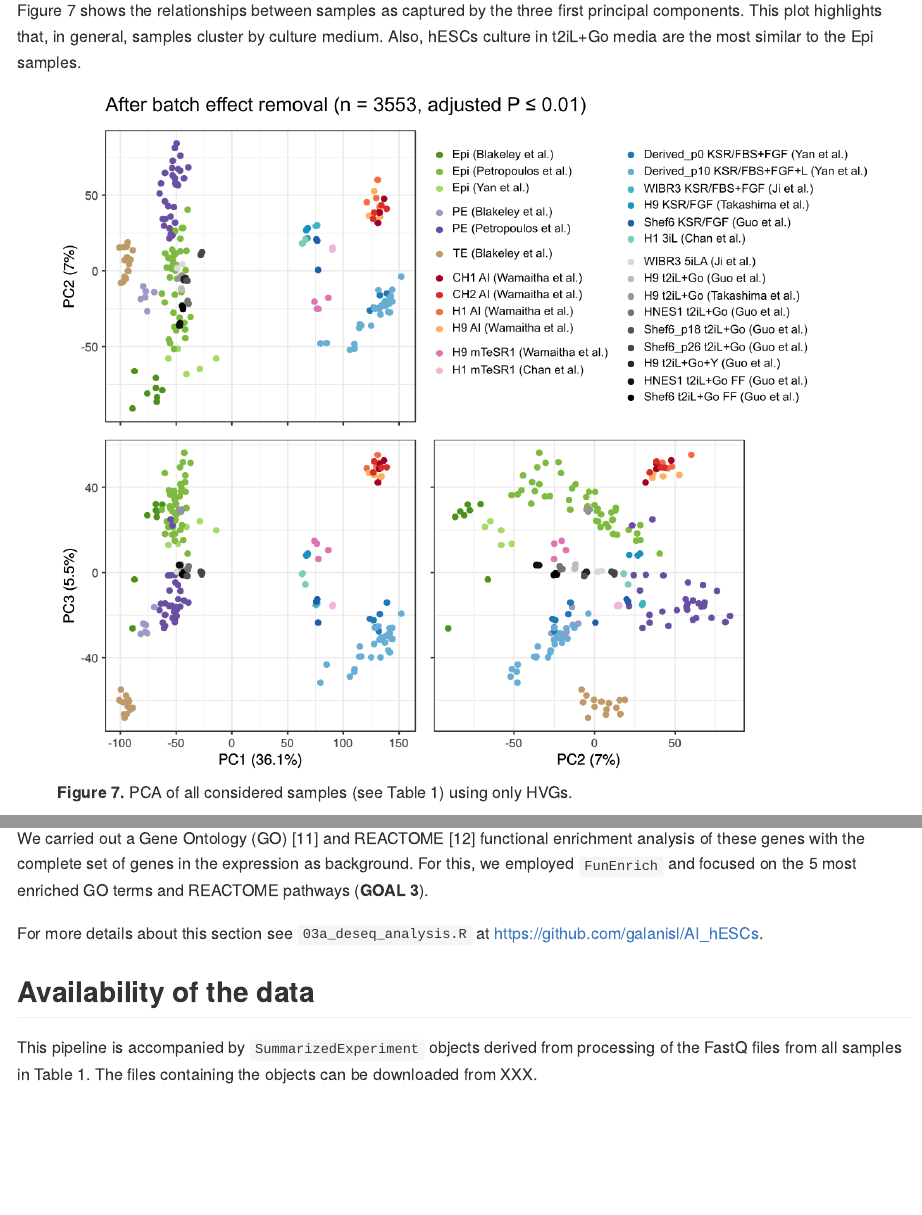
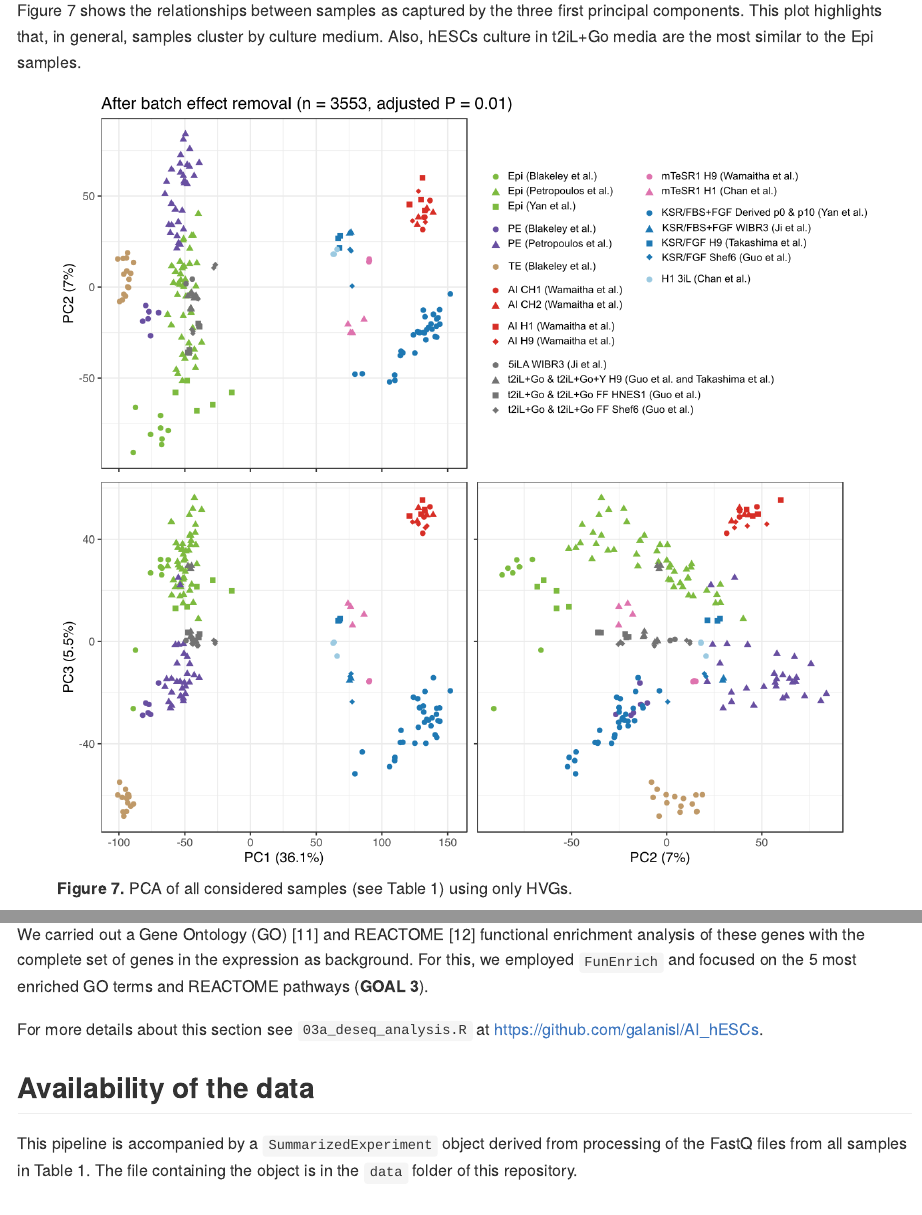
Before and after one commit to galanisl/AI_hESCs, an R Markdown document (README.Rmd): the page in a window 1100 px wide, from 17350 px down, and a second part further down, joined at a grey line. Rendered offline with R 4.5, knitr and Pandoc, with nearby package versions; long lines of code are wrapped.

Commit message:
Update report figures and added data

```diff
--- a/R/02a_exploratory_analysis.R
+++ b/R/02a_exploratory_analysis.R
@@ -142,12 +142,8 @@
 legend("right", fill = unique(factor(stype$technology)),
        legend = unique(stype$technology))
 
-<<<<<<< HEAD
 plot_pca(pca_wbe, stype$sample_type, 1, 2, pval, col_pal, shape_pal,
          "Before batch effect removal")
-=======
-plot_pca(pca_wbe, stype$sample_type, 1, 2, pval, col_pal, "Before batch effect removal")
->>>>>>> e1a244ea72e6fc0478d258ff4d5ff9198c8dc9b2
 
 # Batch effect removal ----------------------------------------------------
 
@@ -175,21 +171,12 @@
        legend = unique(stype$technology))
 
 p <- list()
-<<<<<<< HEAD
 p[[1]] <- plot_pca(pca_nbe, stype$sample_type, 1, 2, pval, col_pal, shape_pal,
                    "After batch effect removal") + theme(legend.position = "none")
 p[[2]] <- ggplot()
 p[[3]] <- plot_pca(pca_nbe, stype$sample_type, 1, 3, pval, col_pal, shape_pal,
                    "After batch effect removal") + theme(legend.position = "none")
 p[[4]] <- plot_pca(pca_nbe, stype$sample_type, 2, 3, pval, col_pal, shape_pal,
-=======
-p[[1]] <- plot_pca(pca_nbe, stype$sample_type, 1, 2, pval, col_pal,
-                   "After batch effect removal") + theme(legend.position = "none")
-p[[2]] <- ggplot()
-p[[3]] <- plot_pca(pca_nbe, stype$sample_type, 1, 3, pval, col_pal,
-                   "After batch effect removal") + theme(legend.position = "none")
-p[[4]] <- plot_pca(pca_nbe, stype$sample_type, 2, 3, pval, col_pal,
->>>>>>> e1a244ea72e6fc0478d258ff4d5ff9198c8dc9b2
                    "After batch effect removal") + theme(legend.position = "none")
 plot_grid(plotlist = p, nrow = 2, ncol = 2)
 
@@ -238,7 +225,6 @@
 
 p <- list()
 p[[1]] <- plot_tsne(tsf, stype$sample_type, d1 = 1, d2 = 2, pval = pval, ntop,
-<<<<<<< HEAD
                     col_pal, shape_pal, "After batch effect removal") +
   theme(legend.position = "none")
 p[[2]] <- ggplot()
@@ -247,17 +233,8 @@
   theme(legend.position = "none")
 p[[4]] <- plot_tsne(tsf, stype$sample_type, d1 = 2, d2 = 3, pval = pval, ntop,
                     col_pal, shape_pal, "After batch effect removal") +
-=======
-                    col_pal, "After batch effect removal") +
   theme(legend.position = "none")
-p[[2]] <- ggplot()
-p[[3]] <- plot_tsne(tsf, stype$sample_type, d1 = 1, d2 = 3, pval = pval, ntop,
-                    col_pal, "After batch effect removal") +
-  theme(legend.position = "none")
-p[[4]] <- plot_tsne(tsf, stype$sample_type, d1 = 2, d2 = 3, pval = pval, ntop,
-                    col_pal, "After batch effect removal") +
->>>>>>> e1a244ea72e6fc0478d258ff4d5ff9198c8dc9b2
-  theme(legend.position = "none")
+
 plot_grid(plotlist = p, nrow = 2, ncol = 2)
 
 res_ts <- tibble(x = tsf$Y[, 1], y = tsf$Y[, 2], z = tsf$Y[, 3],
--- a/R/02b_cluster_with_griph.R
+++ b/R/02b_cluster_with_griph.R
@@ -15,17 +15,6 @@
 
 emb <- tibble(x = g.true$y[,1], y = g.true$y[,2], cond = dds$sample_type,
               cluster = factor(res_griph$MEMB))
-
-<<<<<<< HEAD
-# col_pal <- c("#4d9221", "#7fbc41", "#a6d96a", #Epi
-#              "#9e9ac8", "#6a51a3", #PE
-#              "#C19A6B", #TE
-#              "#a50026", "#d73027", "#f46d43", "#fdae61", #AI
-#              "#f1b6da", "#de77ae", #mTeSR1
-#              "#1f78b4", "#6baed6", "#41b6c4", "#1d91c0", "#225ea8", "#7fcdbb", #KSR
-#              "#d9d9d9", "#bdbdbd", "#969696", "#737373",
-#              "#525252", "#464646", "#252525", "#101010", "#000000" #Naive
-# )
 
 col_pal <- c("#7fbc41", "#7fbc41", "#7fbc41", #Epi
              "#6a51a3", "#6a51a3", #PE
@@ -51,21 +40,6 @@
   geom_point(size = 2.5) +
   scale_colour_manual(values = col_pal) +
   scale_shape_manual(values = shape_pal) +
-=======
-col_pal <- c("#4d9221", "#7fbc41", "#a6d96a", #Epi
-             "#9e9ac8", "#6a51a3", #PE
-             "#C19A6B", #TE
-             "#a50026", "#d73027", "#f46d43", "#fdae61", #AI
-             "#f1b6da", "#de77ae", #mTeSR1
-             "#1f78b4", "#6baed6", "#41b6c4", "#1d91c0", "#225ea8", "#7fcdbb", #KSR
-             "#d9d9d9", "#bdbdbd", "#969696", "#737373",
-             "#525252", "#464646", "#252525", "#101010", "#000000" #Naive
-)
-
-ggplot(emb, aes(x, y, colour = cond)) +
-  geom_point(size = 2.5) +
-  scale_colour_manual(values = col_pal) +
->>>>>>> e1a244ea72e6fc0478d258ff4d5ff9198c8dc9b2
   labs(x = "Dim 1", y = "Dim 2", colour = "") +
   theme_bw(base_size = 15)
 
--- a/README.Rmd
+++ b/README.Rmd
@@ -301,8 +301,8 @@
 
 ## Availability of the data
 
-This pipeline is accompanied by `SummarizedExperiment` objects derived from
-processing of the FastQ files from all samples in Table 1. The files containing
-the objects can be downloaded from XXX.
+This pipeline is accompanied by a `SummarizedExperiment` object derived from
+processing of the FastQ files from all samples in Table 1. The file containing
+the object is in the `data` folder of this repository.
 
 ## References
```
Also changed, not shown: R/utility_functions.R (+3 -15 lines), README.md, report/figs/griph_all.png, report/figs/pca_all.png, report/figs/tsne_all.png, 1 other file.
